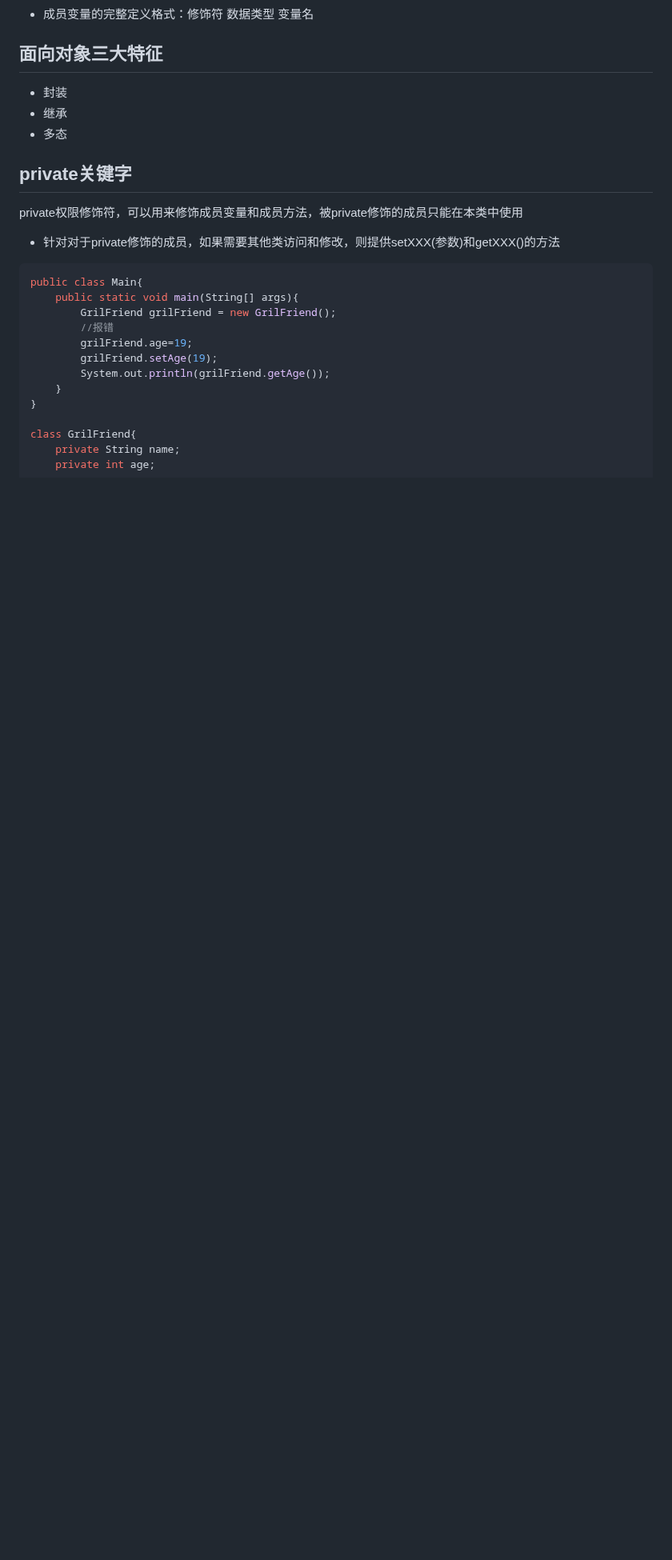
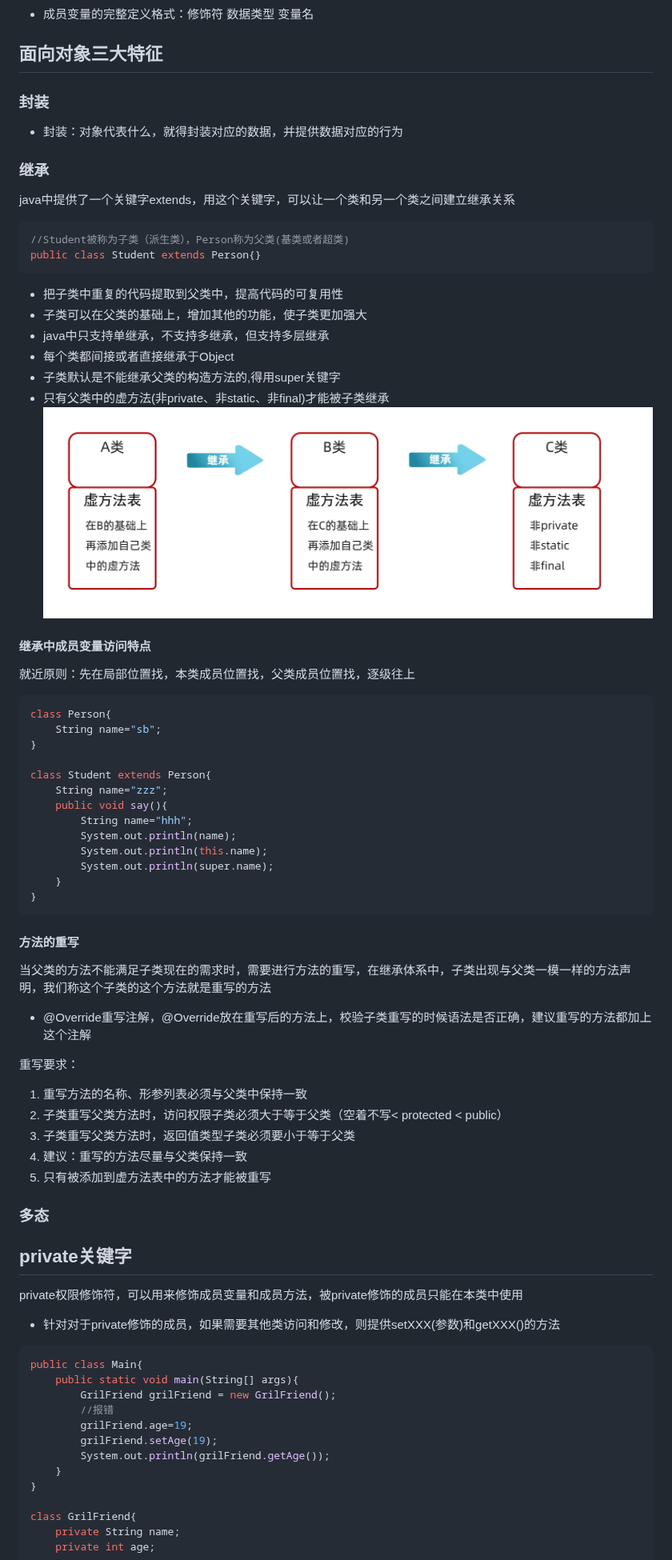
Before and after one commit to JustWantToHappy/advanced-note, a Markdown page: java基础/面向对象.md, the part around the change. Shown at 80% size. Drawn GitHub-style; pictures changed too: java基础/image-3.png (added); blank space fills up the shorter version.

Commit message:
Refactor code structure for improved readability and maintainability

````diff
--- a/java基础/面向对象.md
+++ b/java基础/面向对象.md
@@ -16,9 +16,54 @@ public class 类名{
 - 成员变量的完整定义格式：修饰符 数据类型 变量名
 
 ## 面向对象三大特征
-- 封装
-- 继承
-- 多态
+### 封装
+- 封装：对象代表什么，就得封装对应的数据，并提供数据对应的行为
+### 继承
+java中提供了一个关键字extends，用这个关键字，可以让一个类和另一个类之间建立继承关系
+```java
+//Student被称为子类（派生类），Person称为父类(基类或者超类)
+public class Student extends Person{}
+```
+
+- 把子类中重复的代码提取到父类中，提高代码的可复用性
+- 子类可以在父类的基础上，增加其他的功能，使子类更加强大
+- java中只支持单继承，不支持多继承，但支持多层继承
+- 每个类都间接或者直接继承于Object
+- 子类默认是不能继承父类的构造方法的,得用super关键字
+- 只有父类中的虚方法(非private、非static、非final)才能被子类继承
+![alt text](image-3.png)
+
+#### 继承中成员变量访问特点
+就近原则：先在局部位置找，本类成员位置找，父类成员位置找，逐级往上
+```java
+class Person{
+    String name="sb";
+}
+
+class Student extends Person{
+    String name="zzz";
+    public void say(){
+        String name="hhh";
+        System.out.println(name);
+        System.out.println(this.name);
+        System.out.println(super.name);
+    }
+}
+```
+#### 方法的重写
+当父类的方法不能满足子类现在的需求时，需要进行方法的重写，在继承体系中，子类出现与父类一模一样的方法声明，我们称这个子类的这个方法就是重写的方法
+
+- @Override重写注解，@Override放在重写后的方法上，校验子类重写的时候语法是否正确，建议重写的方法都加上这个注解
+
+重写要求：
+
+1. 重写方法的名称、形参列表必须与父类中保持一致
+2. 子类重写父类方法时，访问权限子类必须大于等于父类（空着不写< protected < public）
+3. 子类重写父类方法时，返回值类型子类必须要小于等于父类
+4. 建议：重写的方法尽量与父类保持一致
+5. 只有被添加到虚方法表中的方法才能被重写
+
+### 多态
 
 ## private关键字
 private权限修饰符，可以用来修饰成员变量和成员方法，被private修饰的成员只能在本类中使用
````
Also changed, not shown: AI coding/RAG.md (+19 -0 lines).
